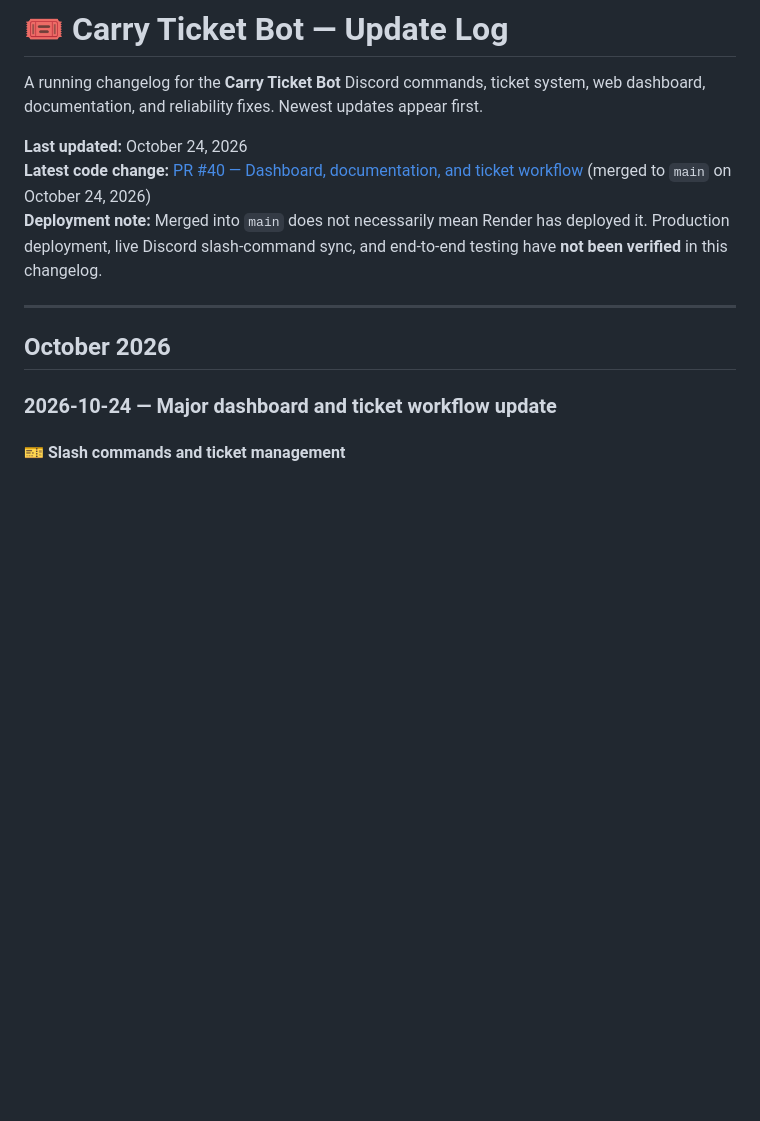
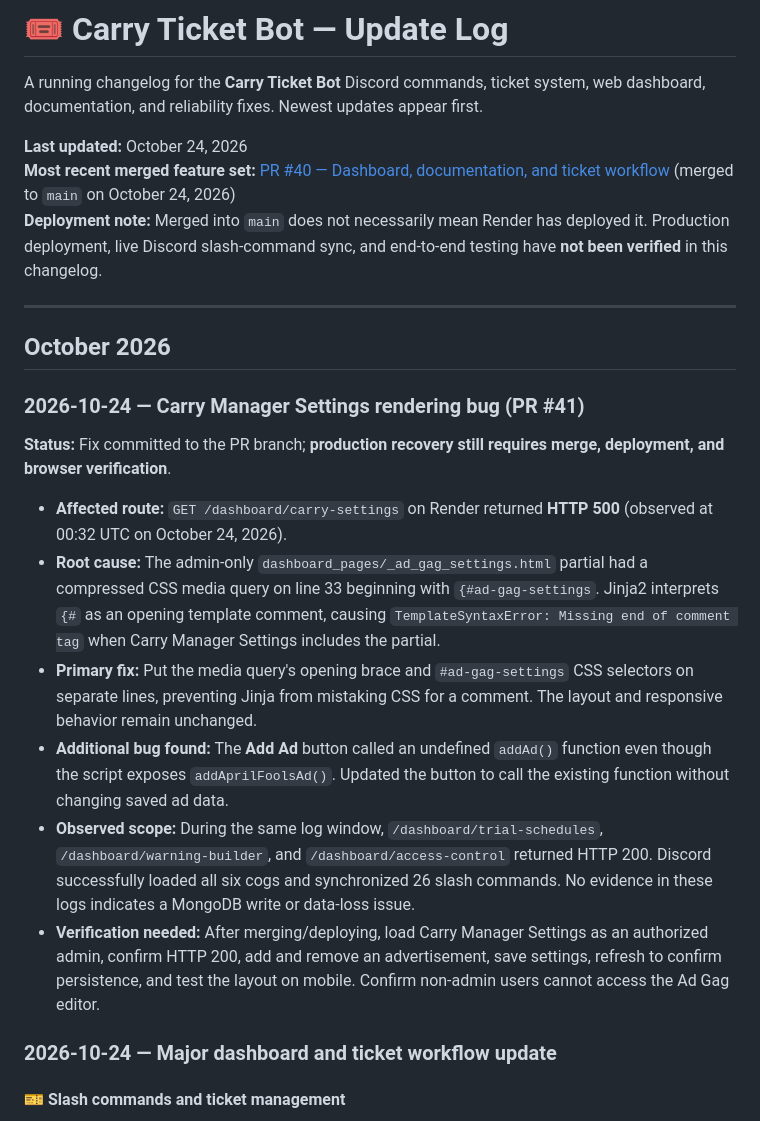
Before and after one commit to sirxpl/ticket-bot, a Markdown page: update.md, the part around the change. Drawn GitHub-style; blank space fills up the shorter version.

Commit message:
Record Carry Manager Settings HTTP 500 root cause and hotfix in update.md

```diff
--- a/update.md
+++ b/update.md
@@ -3,12 +3,23 @@
 A running changelog for the **Carry Ticket Bot** Discord commands, ticket system, web dashboard, documentation, and reliability fixes. Newest updates appear first.
 
 **Last updated:** October 24, 2026
-**Latest code change:** [PR #40 — Dashboard, documentation, and ticket workflow](https://github.com/sirxpl/ticket-bot/pull/40) (merged to `main` on October 24, 2026)
+**Most recent merged feature set:** [PR #40 — Dashboard, documentation, and ticket workflow](https://github.com/sirxpl/ticket-bot/pull/40) (merged to `main` on October 24, 2026)
 **Deployment note:** Merged into `main` does not necessarily mean Render has deployed it. Production deployment, live Discord slash-command sync, and end-to-end testing have **not been verified** in this changelog.
 
 ---
 
 ## October 2026
+
+### 2026-10-24 — Carry Manager Settings rendering bug (PR #41)
+
+**Status:** Fix committed to the PR branch; **production recovery still requires merge, deployment, and browser verification**.
+
+- **Affected route:** `GET /dashboard/carry-settings` on Render returned **HTTP 500** (observed at 00:32 UTC on October 24, 2026).
+- **Root cause:** The admin-only `dashboard_pages/_ad_gag_settings.html` partial had a compressed CSS media query on line 33 beginning with `{#ad-gag-settings`. Jinja2 interprets `{#` as an opening template comment, causing `TemplateSyntaxError: Missing end of comment tag` when Carry Manager Settings includes the partial.
+- **Primary fix:** Put the media query's opening brace and `#ad-gag-settings` CSS selectors on separate lines, preventing Jinja from mistaking CSS for a comment. The layout and responsive behavior remain unchanged.
+- **Additional bug found:** The **Add Ad** button called an undefined `addAd()` function even though the script exposes `addAprilFoolsAd()`. Updated the button to call the existing function without changing saved ad data.
+- **Observed scope:** During the same log window, `/dashboard/trial-schedules`, `/dashboard/warning-builder`, and `/dashboard/access-control` returned HTTP 200. Discord successfully loaded all six cogs and synchronized 26 slash commands. No evidence in these logs indicates a MongoDB write or data-loss issue.
+- **Verification needed:** After merging/deploying, load Carry Manager Settings as an authorized admin, confirm HTTP 200, add and remove an advertisement, save settings, refresh to confirm persistence, and test the layout on mobile. Confirm non-admin users cannot access the Ad Gag editor.
 
 ### 2026-10-24 — Major dashboard and ticket workflow update
 
```
